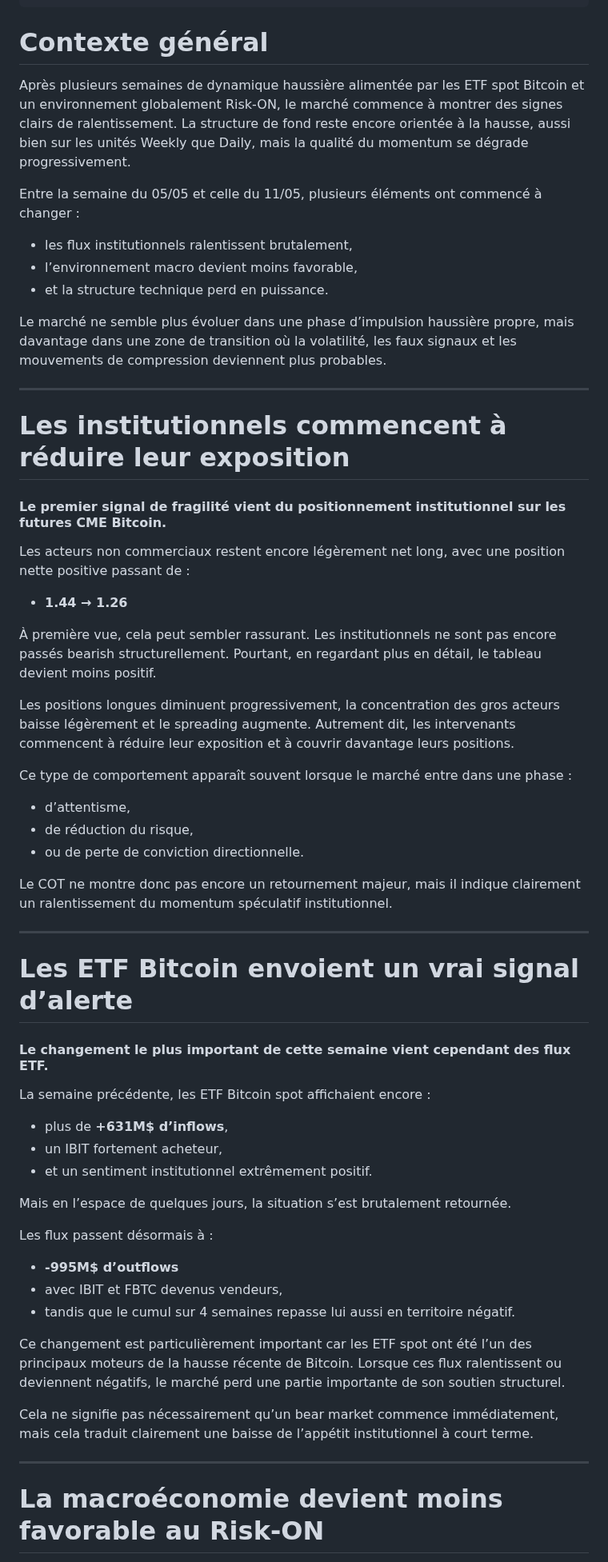
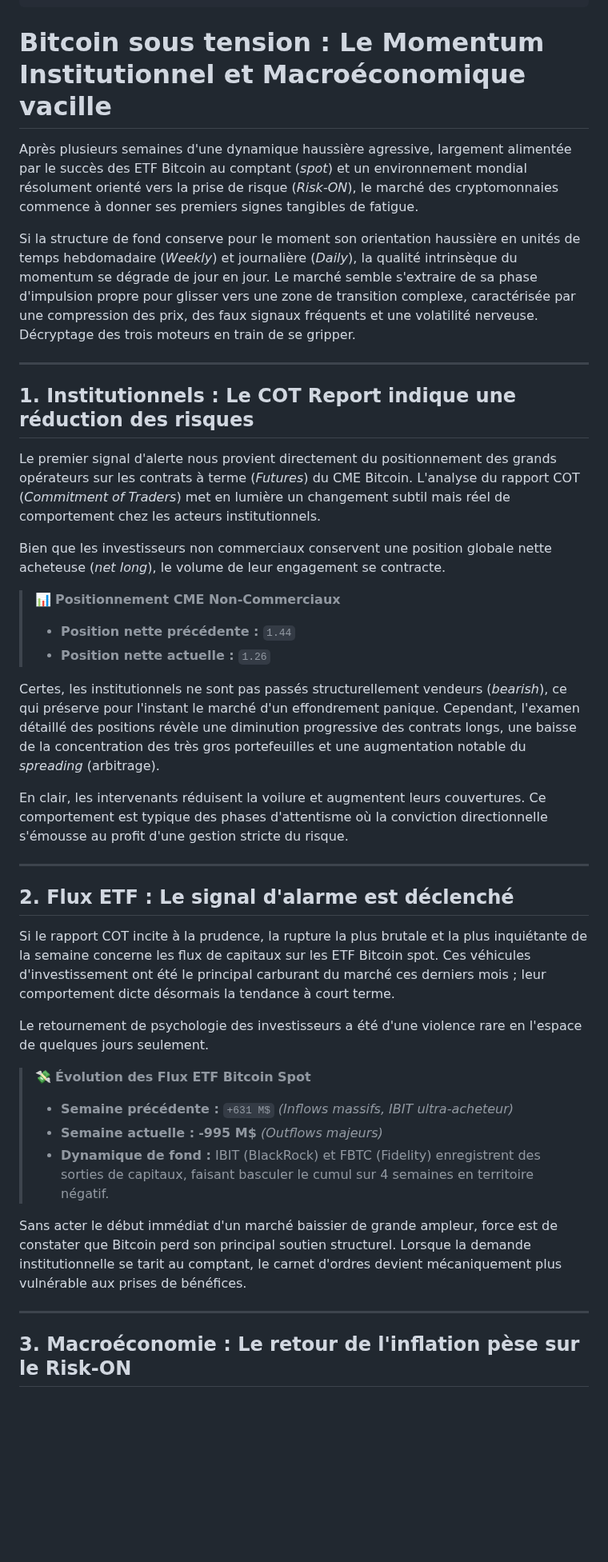
Before and after one commit to macairehugo01-glitch/hugz-terminal, a Markdown page: articles/2026-19-05-analyse-BTC-mai-2026.md, the part around one of its changes. Shown at 80% size. Drawn GitHub-style; blank space fills up the shorter version.

```diff
--- a/articles/2026-19-05-analyse-BTC-mai-2026.md
+++ b/articles/2026-19-05-analyse-BTC-mai-2026.md
@@ -7,60 +7,44 @@ cover: /articles/images/bitcoin.jpg
 excerpt: Plusieurs signaux montrent une nette détérioration du contexte sur Bitcoin malgré une structure encore haussière.
 ---
 
-# Contexte général
+# Bitcoin sous tension : Le Momentum Institutionnel et Macroéconomique vacille
 
-Après plusieurs semaines de dynamique haussière alimentée par les ETF spot Bitcoin et un environnement globalement Risk-ON, le marché commence à montrer des signes clairs de ralentissement. La structure de fond reste encore orientée à la hausse, aussi bien sur les unités Weekly que Daily, mais la qualité du momentum se dégrade progressivement.
+Après plusieurs semaines d'une dynamique haussière agressive, largement alimentée par le succès des ETF Bitcoin au comptant (*spot*) et un environnement mondial résolument orienté vers la prise de risque (*Risk-ON*), le marché des cryptomonnaies commence à donner ses premiers signes tangibles de fatigue.
 
-Entre la semaine du 05/05 et celle du 11/05, plusieurs éléments ont commencé à changer :
-- les flux institutionnels ralentissent brutalement,
-- l’environnement macro devient moins favorable,
-- et la structure technique perd en puissance.
-
-Le marché ne semble plus évoluer dans une phase d’impulsion haussière propre, mais davantage dans une zone de transition où la volatilité, les faux signaux et les mouvements de compression deviennent plus probables.
+Si la structure de fond conserve pour le moment son orientation haussière en unités de temps hebdomadaire (*Weekly*) et journalière (*Daily*), la qualité intrinsèque du momentum se dégrade de jour en jour. Le marché semble s'extraire de sa phase d'impulsion propre pour glisser vers une zone de transition complexe, caractérisée par une compression des prix, des faux signaux fréquents et une volatilité nerveuse. Décryptage des trois moteurs en train de se gripper.
 
 ---
 
-# Les institutionnels commencent à réduire leur exposition
+## 1. Institutionnels : Le COT Report indique une réduction des risques
 
-#### Le premier signal de fragilité vient du positionnement institutionnel sur les futures CME Bitcoin.
+Le premier signal d'alerte nous provient directement du positionnement des grands opérateurs sur les contrats à terme (*Futures*) du CME Bitcoin. L'analyse du rapport COT (*Commitment of Traders*) met en lumière un changement subtil mais réel de comportement chez les acteurs institutionnels.
 
-Les acteurs non commerciaux restent encore légèrement net long, avec une position nette positive passant de :
-- **1.44 → 1.26**
+Bien que les investisseurs non commerciaux conservent une position globale nette acheteuse (*net long*), le volume de leur engagement se contracte.
 
-À première vue, cela peut sembler rassurant. Les institutionnels ne sont pas encore passés bearish structurellement. Pourtant, en regardant plus en détail, le tableau devient moins positif.
+> 📊 **Positionnement CME Non-Commerciaux**
+> * **Position nette précédente :** `1.44`
+> * **Position nette actuelle :** `1.26`
 
-Les positions longues diminuent progressivement, la concentration des gros acteurs baisse légèrement et le spreading augmente. Autrement dit, les intervenants commencent à réduire leur exposition et à couvrir davantage leurs positions.
+Certes, les institutionnels ne sont pas passés structurellement vendeurs (*bearish*), ce qui préserve pour l'instant le marché d'un effondrement panique. Cependant, l'examen détaillé des positions révèle une diminution progressive des contrats longs, une baisse de la concentration des très gros portefeuilles et une augmentation notable du *spreading* (arbitrage).
 
-Ce type de comportement apparaît souvent lorsque le marché entre dans une phase :
-- d’attentisme,
-- de réduction du risque,
-- ou de perte de conviction directionnelle.
-
-Le COT ne montre donc pas encore un retournement majeur, mais il indique clairement un ralentissement du momentum spéculatif institutionnel.
+En clair, les intervenants réduisent la voilure et augmentent leurs couvertures. Ce comportement est typique des phases d'attentisme où la conviction directionnelle s'émousse au profit d'une gestion stricte du risque.
 
 ---
 
-# Les ETF Bitcoin envoient un vrai signal d’alerte
+## 2. Flux ETF : Le signal d'alarme est déclenché
 
-####  Le changement le plus important de cette semaine vient cependant des flux ETF.
+Si le rapport COT incite à la prudence, la rupture la plus brutale et la plus inquiétante de la semaine concerne les flux de capitaux sur les ETF Bitcoin spot. Ces véhicules d'investissement ont été le principal carburant du marché ces derniers mois ; leur comportement dicte désormais la tendance à court terme.
 
-La semaine précédente, les ETF Bitcoin spot affichaient encore :
-- plus de **+631M$ d’inflows**,
-- un IBIT fortement acheteur,
-- et un sentiment institutionnel extrêmement positif.
+Le retournement de psychologie des investisseurs a été d'une violence rare en l'espace de quelques jours seulement.
 
-Mais en l’espace de quelques jours, la situation s’est brutalement retournée.
+> 💸 **Évolution des Flux ETF Bitcoin Spot**
+> * **Semaine précédente :** `+631 M$` *(Inflows massifs, IBIT ultra-acheteur)*
+> * **Semaine actuelle :** **-995 M$** *(Outflows majeurs)*
+> * **Dynamique de fond :** IBIT (BlackRock) et FBTC (Fidelity) enregistrent des sorties de capitaux, faisant basculer le cumul sur 4 semaines en territoire négatif.
 
-Les flux passent désormais à :
-- **-995M$ d’outflows**
-- avec IBIT et FBTC devenus vendeurs,
-- tandis que le cumul sur 4 semaines repasse lui aussi en territoire négatif.
-
-Ce changement est particulièrement important car les ETF spot ont été l’un des principaux moteurs de la hausse récente de Bitcoin. Lorsque ces flux ralentissent ou deviennent négatifs, le marché perd une partie importante de son soutien structurel.
-
-Cela ne signifie pas nécessairement qu’un bear market commence immédiatement, mais cela traduit clairement une baisse de l’appétit institutionnel à court terme.
+Sans acter le début immédiat d'un marché baissier de grande ampleur, force est de constater que Bitcoin perd son principal soutien structurel. Lorsque la demande institutionnelle se tarit au comptant, le carnet d'ordres devient mécaniquement plus vulnérable aux prises de bénéfices.
 
 ---
 
-# La macroéconomie devient moins favorable au Risk-ON
+## 3. Macroéconomie : Le retour de l'inflation pèse sur le Risk-ON
 
```
Also changed, not shown: other parts of articles/2026-19-05-analyse-BTC-mai-2026.md (+18 -45 lines).
